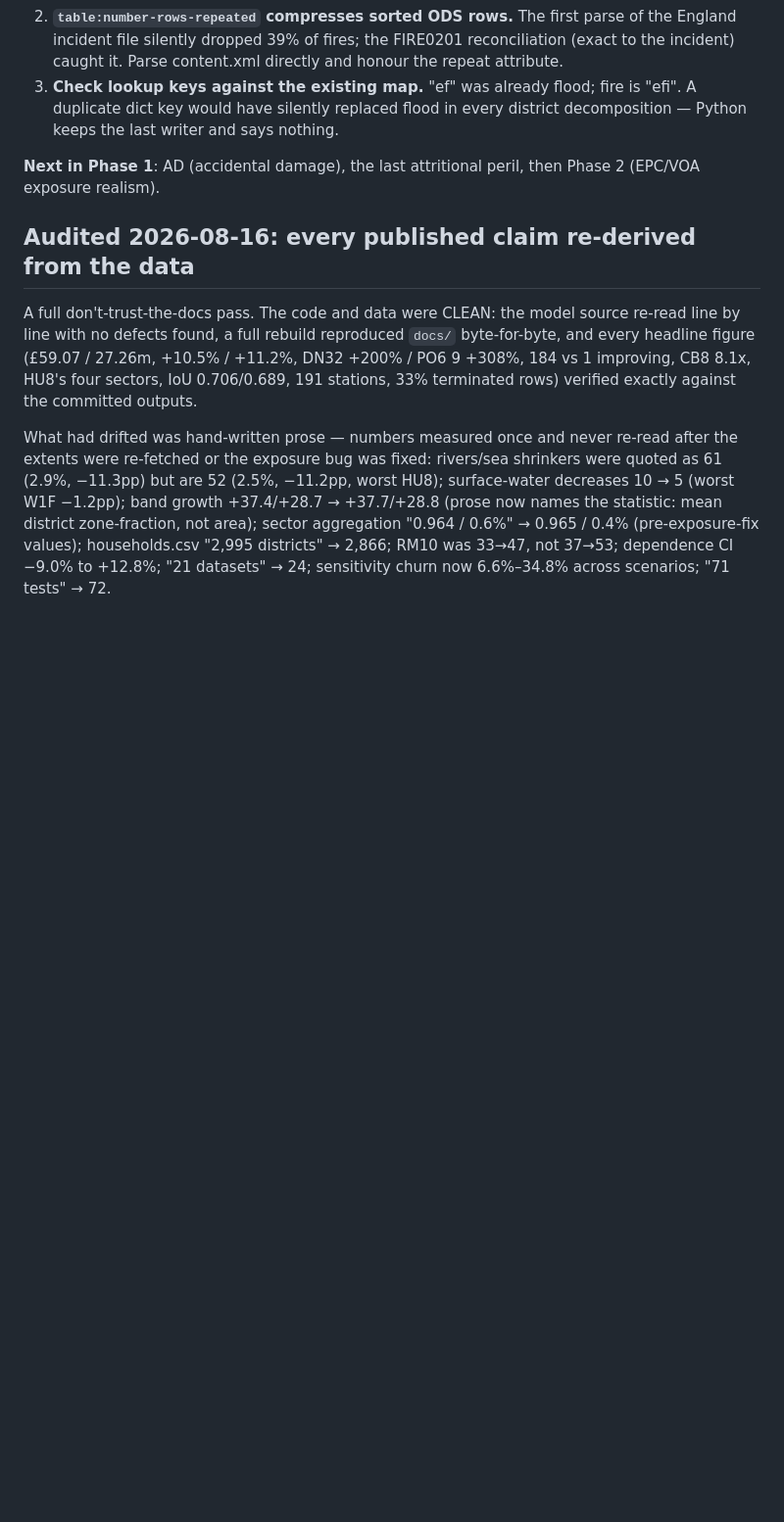
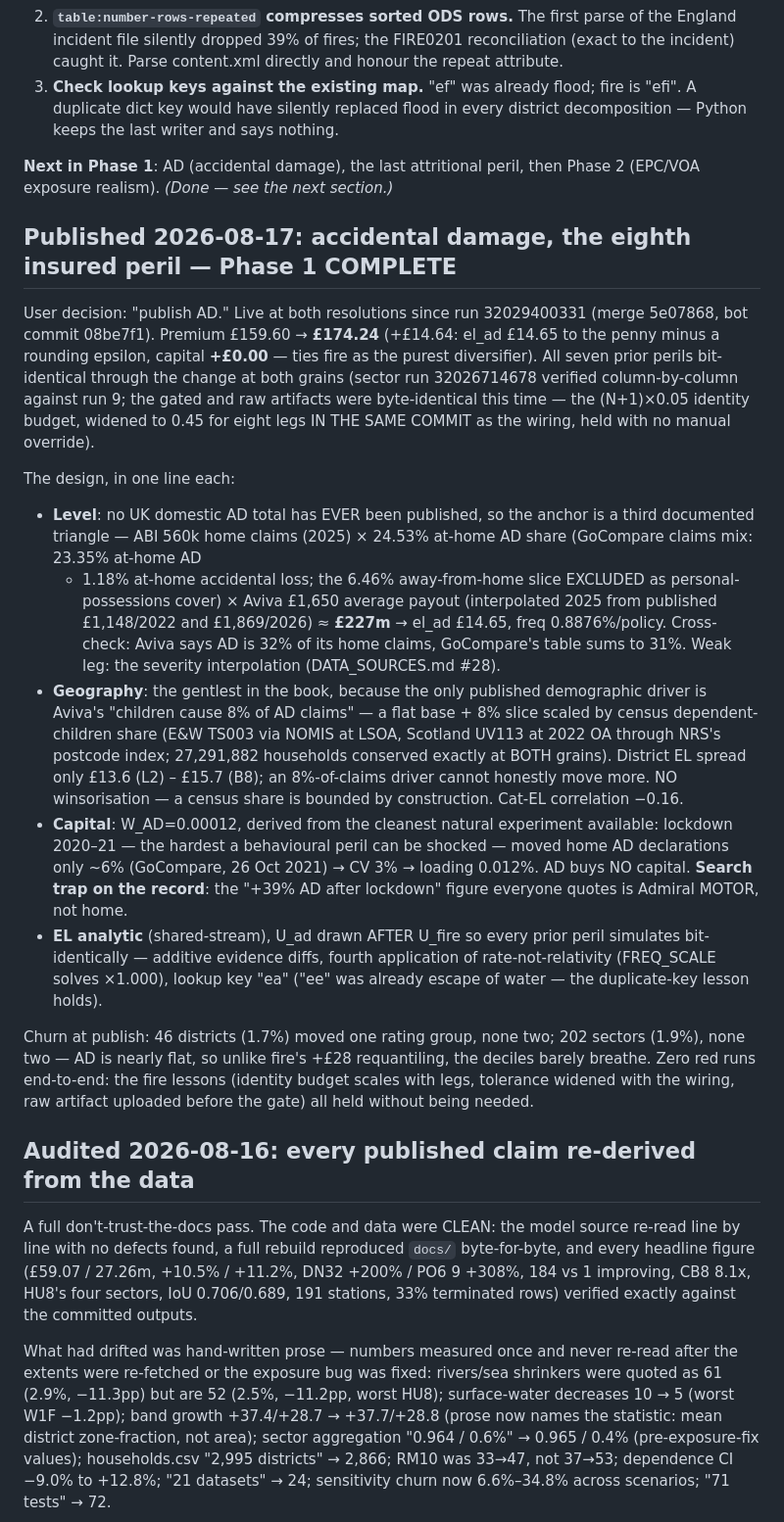
Before and after one commit to SMcode-source/uk-home-insurance-risk-map, a Markdown page: HANDOFF.md, the part around one of its changes. Shown at 98% size. Drawn GitHub-style; blank space fills up the shorter version.

Commit message:
Handoff: accidental damage is live - Phase 1 complete
Eight insured perils at two resolutions, GBP 174.24 exposure-weighted,
loss cost GBP 169.75 = 77% of the all-claims GBP 219. The AD section
records the third anchor triangle (never-published total), the census
children driver conserved to the household at both grains, the lockdown
loading derivation, the motor-vs-home search trap, and the first
zero-red-run publish - the fire lessons held without being needed.

Co-Authored-By: Claude Opus 5 <noreply@anthropic.com>

```diff
--- a/HANDOFF.md
+++ b/HANDOFF.md
@@ -195,7 +200,59 @@ The design, in one line each:
    last writer and says nothing.
 
 **Next in Phase 1**: AD (accidental damage), the last attritional
-peril, then Phase 2 (EPC/VOA exposure realism).
+peril, then Phase 2 (EPC/VOA exposure realism). *(Done — see the next
+section.)*
+
+## Published 2026-08-17: accidental damage, the eighth insured peril — Phase 1 COMPLETE
+
+User decision: "publish AD." Live at both resolutions since run
+32029400331 (merge 5e07868, bot commit 08be7f1). Premium £159.60 →
+**£174.24** (+£14.64: el_ad £14.65 to the penny minus a rounding
+epsilon, capital **+£0.00** — ties fire as the purest diversifier).
+All seven prior perils bit-identical through the change at both
+grains (sector run 32026714678 verified column-by-column against run
+9; the gated and raw artifacts were byte-identical this time — the
+(N+1)×0.05 identity budget, widened to 0.45 for eight legs IN THE
+SAME COMMIT as the wiring, held with no manual override).
+
+The design, in one line each:
+- **Level**: no UK domestic AD total has EVER been published, so the
+  anchor is a third documented triangle — ABI 560k home claims (2025)
+  × 24.53% at-home AD share (GoCompare claims mix: 23.35% at-home AD
+  + 1.18% at-home accidental loss; the 6.46% away-from-home slice
+  EXCLUDED as personal-possessions cover) × Aviva £1,650 average
+  payout (interpolated 2025 from published £1,148/2022 and
+  £1,869/2026) ≈ **£227m** → el_ad £14.65, freq 0.8876%/policy.
+  Cross-check: Aviva says AD is 32% of its home claims, GoCompare's
+  table sums to 31%. Weak leg: the severity interpolation
+  (DATA_SOURCES.md #28).
+- **Geography**: the gentlest in the book, because the only published
+  demographic driver is Aviva's "children cause 8% of AD claims" — a
+  flat base + 8% slice scaled by census dependent-children share
+  (E&W TS003 via NOMIS at LSOA, Scotland UV113 at 2022 OA through
+  NRS's postcode index; 27,291,882 households conserved exactly at
+  BOTH grains). District EL spread only £13.6 (L2) – £15.7 (B8); an
+  8%-of-claims driver cannot honestly move more. NO winsorisation —
+  a census share is bounded by construction. Cat-EL correlation
+  −0.16.
+- **Capital**: W_AD=0.00012, derived from the cleanest natural
+  experiment available: lockdown 2020–21 — the hardest a behavioural
+  peril can be shocked — moved home AD declarations only ~6%
+  (GoCompare, 26 Oct 2021) → CV 3% → loading 0.012%. AD buys NO
+  capital. **Search trap on the record**: the "+39% AD after
+  lockdown" figure everyone quotes is Admiral MOTOR, not home.
+- **EL analytic** (shared-stream), U_ad drawn AFTER U_fire so every
+  prior peril simulates bit-identically — additive evidence diffs,
+  fourth application of rate-not-relativity (FREQ_SCALE solves
+  ×1.000), lookup key "ea" ("ee" was already escape of water — the
+  duplicate-key lesson holds).
+
+Churn at publish: 46 districts (1.7%) moved one rating group, none
+two; 202 sectors (1.9%), none two — AD is nearly flat, so unlike
+fire's +£28 requantiling, the deciles barely breathe. Zero red runs
+end-to-end: the fire lessons (identity budget scales with legs,
+tolerance widened with the wiring, raw artifact uploaded before the
+gate) all held without being needed.
 
 ## Audited 2026-08-16: every published claim re-derived from the data
 
```
Also changed, not shown: other parts of HANDOFF.md (+12 -7 lines).
